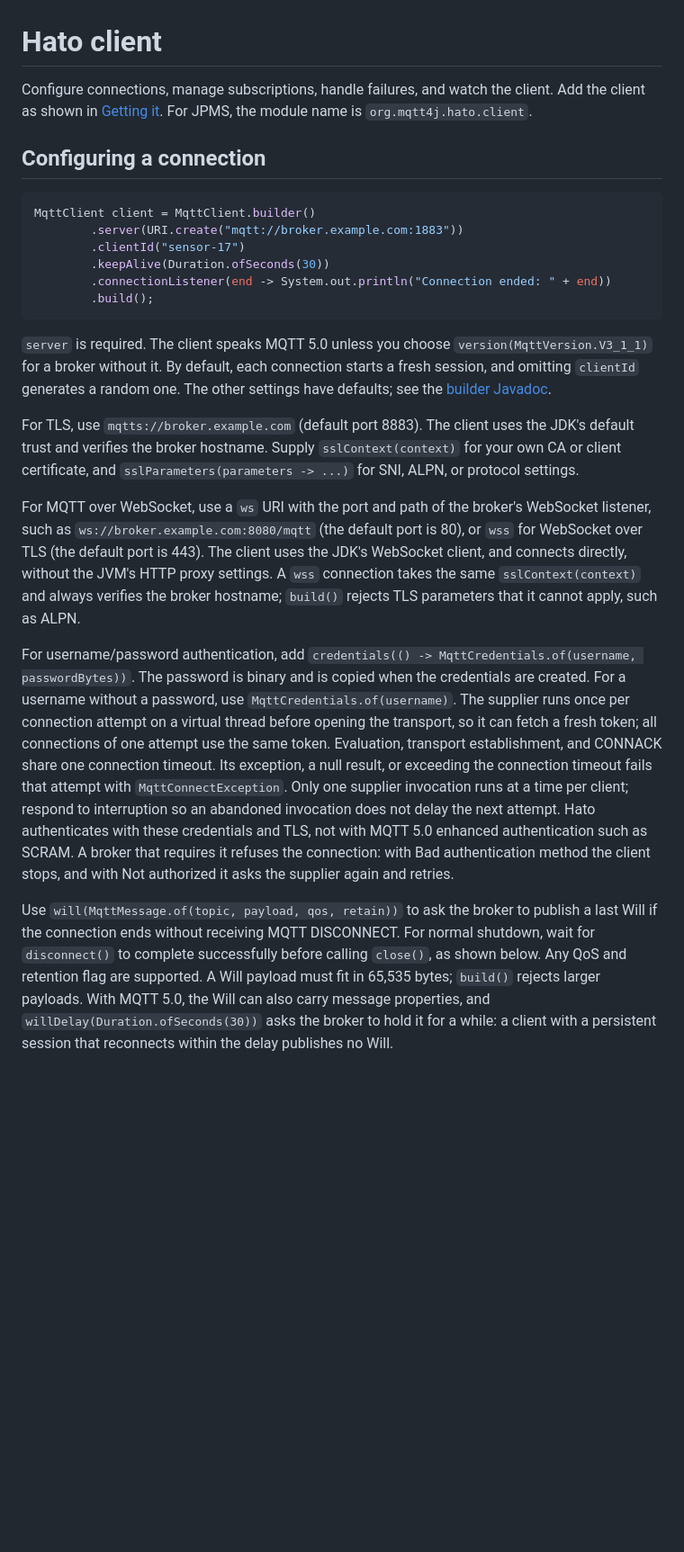
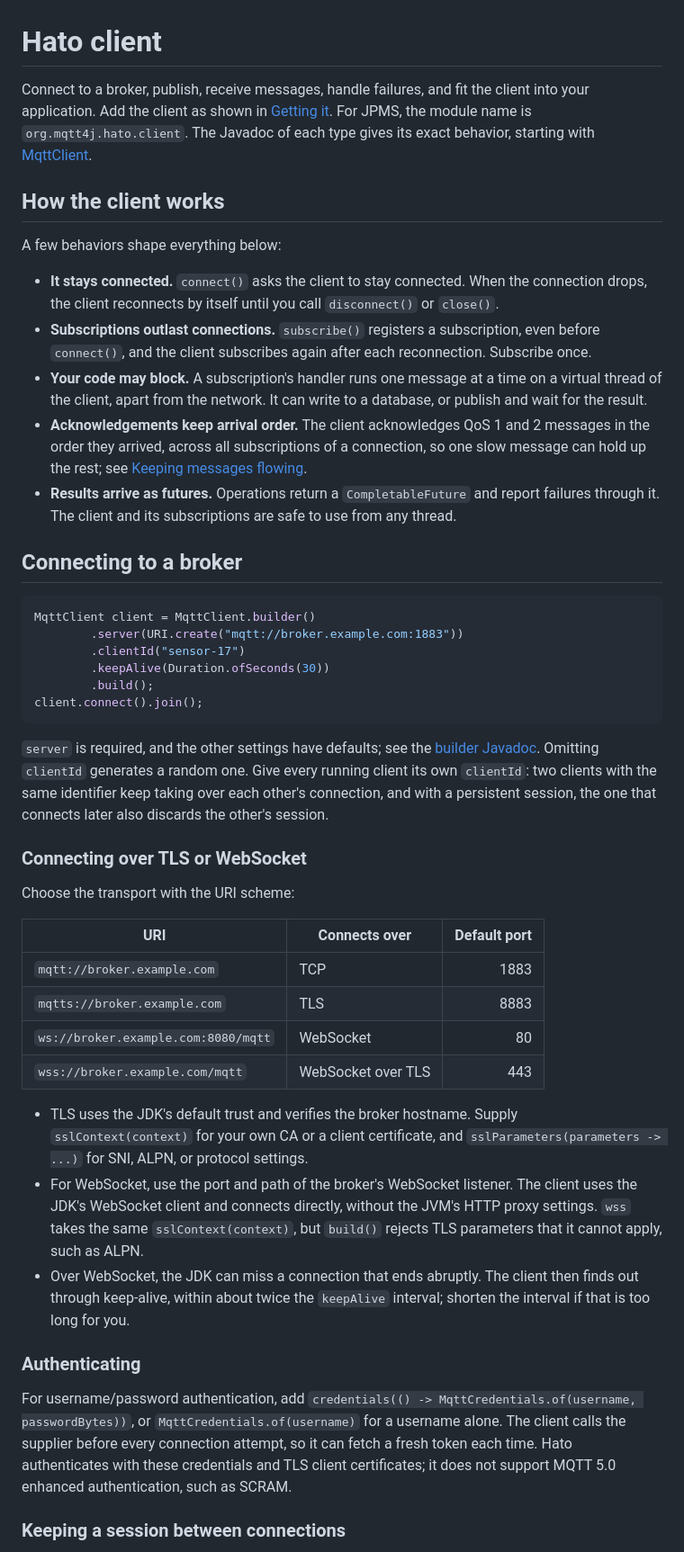
Before and after one commit to kumai/hato, a Markdown page: hato-client/README.md, the part around one of its changes. Shown at 90% size. Drawn GitHub-style; blank space fills up the shorter version.

````diff
--- a/hato-client/README.md
+++ b/hato-client/README.md
@@ -1,57 +1,74 @@
 # Hato client
 
-Configure connections, manage subscriptions, handle failures, and watch the client. Add the
-client as shown in [Getting it](../README.md#getting-it). For JPMS, the module name is
-`org.mqtt4j.hato.client`.
+Connect to a broker, publish, receive messages, handle failures, and fit the client into your
+application. Add the client as shown in [Getting it](../README.md#getting-it). For JPMS, the
+module name is `org.mqtt4j.hato.client`. The Javadoc of each type gives its exact behavior,
+starting with [MqttClient](src/main/java/org/mqtt4j/hato/MqttClient.java).
 
-## Configuring a connection
+## How the client works
+
+A few behaviors shape everything below:
+
+- **It stays connected.** `connect()` asks the client to stay connected. When the connection
+  drops, the client reconnects by itself until you call `disconnect()` or `close()`.
+- **Subscriptions outlast connections.** `subscribe()` registers a subscription, even before
+  `connect()`, and the client subscribes again after each reconnection. Subscribe once.
+- **Your code may block.** A subscription's handler runs one message at a time on a virtual
+  thread of the client, apart from the network. It can write to a database, or publish and
+  wait for the result.
+- **Acknowledgements keep arrival order.** The client acknowledges QoS 1 and 2 messages in the
+  order they arrived, across all subscriptions of a connection, so one slow message can hold
+  up the rest; see [Keeping messages flowing](#keeping-messages-flowing).
+- **Results arrive as futures.** Operations return a `CompletableFuture` and report failures
+  through it. The client and its subscriptions are safe to use from any thread.
+
+## Connecting to a broker
 
 ```java
 MqttClient client = MqttClient.builder()
         .server(URI.create("mqtt://broker.example.com:1883"))
         .clientId("sensor-17")
         .keepAlive(Duration.ofSeconds(30))
-        .connectionListener(end -> System.out.println("Connection ended: " + end))
         .build();
+client.connect().join();
 ```
 
-`server` is required. The client speaks MQTT 5.0 unless you choose
-`version(MqttVersion.V3_1_1)` for a broker without it. By default, each connection starts a
-fresh session, and omitting `clientId` generates a random one. The other settings have
-defaults; see the
-[builder Javadoc](src/main/java/org/mqtt4j/hato/MqttClientBuilder.java).
+`server` is required, and the other settings have defaults; see the
+[builder Javadoc](src/main/java/org/mqtt4j/hato/MqttClientBuilder.java). Omitting `clientId`
+generates a random one. Give every running client its own `clientId`: two clients with the
+same identifier keep taking over each other's connection, and with a persistent session, the
+one that connects later also discards the other's session.
 
-For TLS, use `mqtts://broker.example.com` (default port 8883). The client uses the
-JDK's default trust and verifies the broker hostname. Supply `sslContext(context)`
-for your own CA or client certificate, and `sslParameters(parameters -> ...)` for
-SNI, ALPN, or protocol settings.
+### Connecting over TLS or WebSocket
 
-For MQTT over WebSocket, use a `ws` URI with the port and path of the broker's WebSocket
-listener, such as `ws://broker.example.com:8080/mqtt` (the default port is 80), or `wss` for
-WebSocket over TLS (the default port is 443). The client uses the JDK's WebSocket client, and
-connects directly, without the JVM's HTTP proxy settings. A `wss` connection takes the same
-`sslContext(context)` and always verifies the broker hostname; `build()` rejects TLS
-parameters that it cannot apply, such as ALPN.
+Choose the transport with the URI scheme:
+
+| URI | Connects over | Default port |
+| --- | --- | ---: |
+| `mqtt://broker.example.com` | TCP | 1883 |
+| `mqtts://broker.example.com` | TLS | 8883 |
+| `ws://broker.example.com:8080/mqtt` | WebSocket | 80 |
+| `wss://broker.example.com/mqtt` | WebSocket over TLS | 443 |
+
+- TLS uses the JDK's default trust and verifies the broker hostname. Supply
+  `sslContext(context)` for your own CA or a client certificate, and
+  `sslParameters(parameters -> ...)` for SNI, ALPN, or protocol settings.
+- For WebSocket, use the port and path of the broker's WebSocket listener. The client uses the
+  JDK's WebSocket client and connects directly, without the JVM's HTTP proxy settings. `wss`
+  takes the same `sslContext(context)`, but `build()` rejects TLS parameters that it cannot
+  apply, such as ALPN.
+- Over WebSocket, the JDK can miss a connection that ends abruptly. The client then finds out
+  through keep-alive, within about twice the `keepAlive` interval; shorten the interval if
+  that is too long for you.
+
+### Authenticating
 
 For username/password authentication, add
-`credentials(() -> MqttCredentials.of(username, passwordBytes))`. The password is
-binary and is copied when the credentials are created. For a username without a
-password, use `MqttCredentials.of(username)`. The supplier runs once per connection
-attempt on a virtual thread before opening the transport, so it can fetch a fresh token;
-all connections of one attempt use the same token.
-Evaluation, transport establishment, and CONNACK share one connection timeout.
-Its exception, a null result, or exceeding the connection timeout fails that attempt with
-`MqttConnectException`. Only one supplier invocation runs at a time per client;
-respond to interruption so an abandoned invocation does not delay the next attempt.
-Hato authenticates with these credentials and TLS, not with MQTT 5.0 enhanced authentication
-such as SCRAM. A broker that requires it refuses the connection: with Bad authentication
-method the client stops, and with Not authorized it asks the supplier again and retries.
+`credentials(() -> MqttCredentials.of(username, passwordBytes))`, or
+`MqttCredentials.of(username)` for a username alone. The client calls the supplier before
+every connection attempt, so it can fetch a fresh token each time. Hato authenticates with
+these credentials and TLS client certificates; it does not support MQTT 5.0 enhanced
+authentication, such as SCRAM.
 
-Use `will(MqttMessage.of(topic, payload, qos, retain))` to ask the broker to publish
-a last Will if the connection ends without receiving MQTT DISCONNECT. For normal
-shutdown, wait for `disconnect()` to complete successfully before calling `close()`,
-as shown below. Any QoS and retention flag are supported. A Will payload must fit in
-65,535 bytes; `build()` rejects larger payloads. With MQTT 5.0, the Will can also carry
-message properties, and `willDelay(Duration.ofSeconds(30))` asks the broker to hold it for a
-while: a client with a persistent session that reconnects within the delay publishes no Will.
+### Keeping a session between connections
 
````
Also changed, not shown: other parts of hato-client/README.md (+224 -176 lines), README.md (+2 -2 lines).
